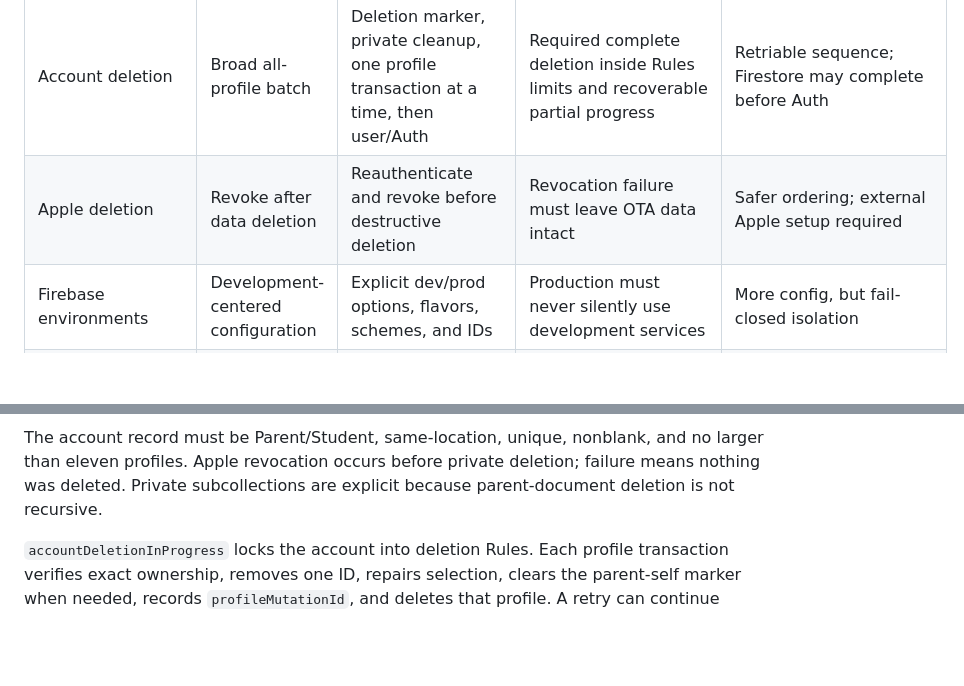
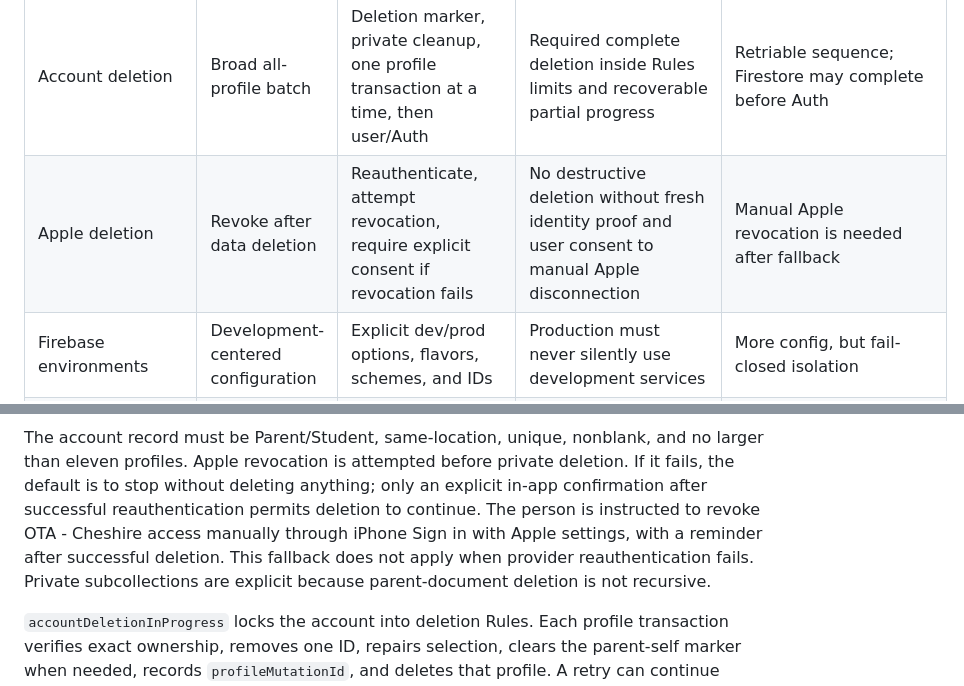
Before and after one commit to sudhamsusrimathirumala/OTA-Cheshire-Management-Platform, a Markdown page: README.md, 2 parts joined by grey strips. Rendered like a GitHub page; blank space fills up the shorter version.

Commit message:
Document confirmed Apple account deletion fallback

````diff
--- a/README.md
+++ b/README.md
@@ -165,7 +165,7 @@ The history below highlights architectural milestones across the project's devel
 | Family ownership | Linked IDs and relationship hints treated broadly | Exact self owner or one exclusive parent owner, plus link/location/active checks | Ambiguous relationships weakened authority | Multi-guardian sharing is unsupported |
 | Rules scaling | Validate whole households in large operations | Validate the mutated profile; delete sequentially | An 11-profile family could exceed Rules document-access limits | More steps and recovery state, but bounded requests |
 | Account deletion | Broad all-profile batch | Deletion marker, private cleanup, one profile transaction at a time, then user/Auth | Required complete deletion inside Rules limits and recoverable partial progress | Retriable sequence; Firestore may complete before Auth |
-| Apple deletion | Revoke after data deletion | Reauthenticate and revoke before destructive deletion | Revocation failure must leave OTA data intact | Safer ordering; external Apple setup required |
+| Apple deletion | Revoke after data deletion | Reauthenticate, attempt revocation, require explicit consent if revocation fails | No destructive deletion without fresh identity proof and user consent to manual Apple disconnection | Manual Apple revocation is needed after fallback |
 | Firebase environments | Development-centered configuration | Explicit dev/prod options, flavors, schemes, and IDs | Production must never silently use development services | More config, but fail-closed isolation |
 | Android signing | Prod release could use debug signing | External credentials and fail-closed `prodRelease` | A release must not silently carry a debug certificate | Prod debug validation remains possible; signed release needs secrets |
 | Dependency/build inputs | Untracked lockfile and wrapper scripts | Tracked `pubspec.lock` and Gradle wrapper | A clean application clone needs reproducible resolved inputs/tooling | Dependency/tool changes become reviewed diffs |
@@ -408,7 +415,7 @@ sequenceDiagram
     end
 ```
 
-The account record must be Parent/Student, same-location, unique, nonblank, and no larger than eleven profiles. Apple revocation occurs before private deletion; failure means nothing was deleted. Private subcollections are explicit because parent-document deletion is not recursive.
+The account record must be Parent/Student, same-location, unique, nonblank, and no larger than eleven profiles. Apple revocation is attempted before private deletion. If it fails, the default is to stop without deleting anything; only an explicit in-app confirmation after successful reauthentication permits deletion to continue. The person is instructed to revoke OTA - Cheshire access manually through iPhone Sign in with Apple settings, with a reminder after successful deletion. This fallback does not apply when provider reauthentication fails. Private subcollections are explicit because parent-document deletion is not recursive.
 
 `accountDeletionInProgress` locks the account into deletion Rules. Each profile transaction verifies exact ownership, removes one ID, repairs selection, clears the parent-self marker when needed, records `profileMutationId`, and deletes that profile. A retry can continue partial Firestore progress, including an empty linked list. Auth deletion is last; if it fails after Firestore succeeds, fresh provider verification can finish the remaining Auth-only identity deletion.
 
````
Also changed, not shown: other parts of README.md (+9 -2 lines).
